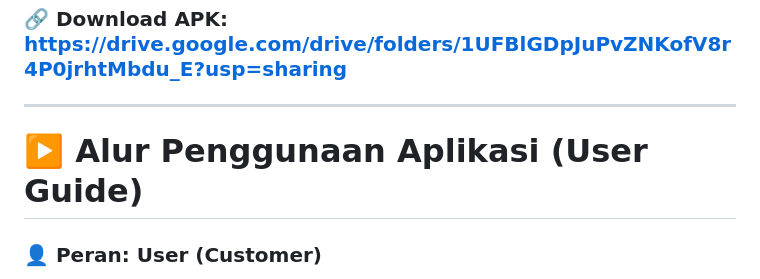
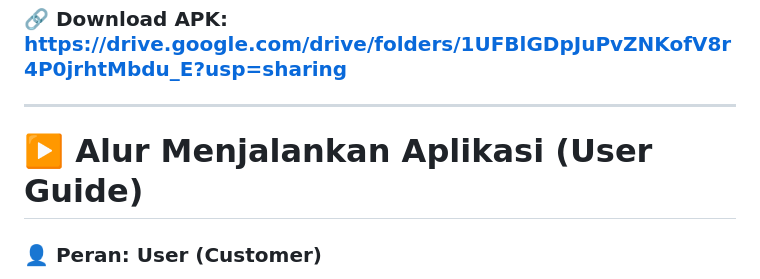
Before and after one commit to Ric1st/Flutter-LaundryKu, a Markdown page: README.md, the part around the change. GitHub-like rendering.

```diff
--- a/README.md
+++ b/README.md
@@ -55,7 +55,7 @@ Aplikasi ini dirancang untuk mendigitalisasi proses laundry konvensional menjadi
 
 <hr>
 
-# ▶️ Alur Penggunaan Aplikasi (User Guide)
+# ▶️ Alur Menjalankan Aplikasi (User Guide)
 
 ### 👤 Peran: User (Customer)
 
```
